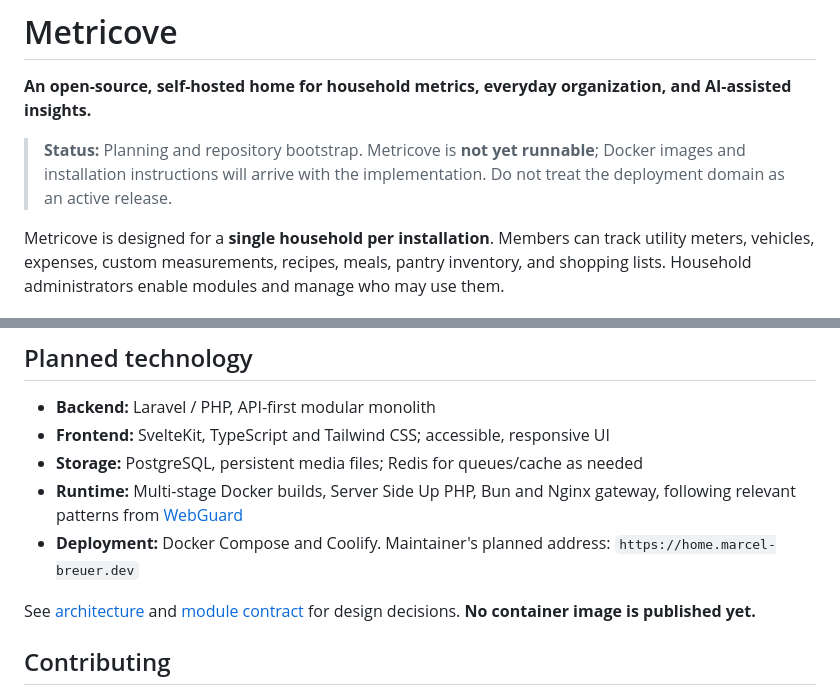
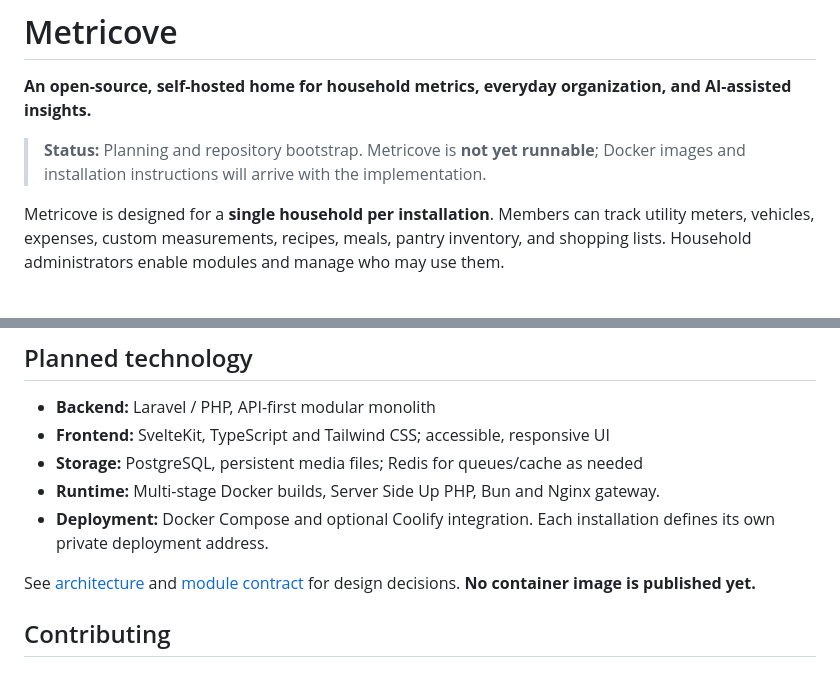
Before and after one commit to marcel-breuer/metricove, a Markdown page: README.md, 2 parts joined by grey strips. Rendered like a GitHub page.

Commit message:
docs: remove private deployment details and external references

```diff
--- a/README.md
+++ b/README.md
@@ -2,7 +2,7 @@
 
 **An open-source, self-hosted home for household metrics, everyday organization, and AI-assisted insights.**
 
-> **Status:** Planning and repository bootstrap. Metricove is **not yet runnable**; Docker images and installation instructions will arrive with the implementation. Do not treat the deployment domain as an active release.
+> **Status:** Planning and repository bootstrap. Metricove is **not yet runnable**; Docker images and installation instructions will arrive with the implementation.
 
 Metricove is designed for a **single household per installation**. Members can track utility meters, vehicles, expenses, custom measurements, recipes, meals, pantry inventory, and shopping lists. Household administrators enable modules and manage who may use them.
 
@@ -41,8 +41,8 @@ Modules should integrate with each other **without unnecessary hard dependencies
 - **Backend:** Laravel / PHP, API-first modular monolith
 - **Frontend:** SvelteKit, TypeScript and Tailwind CSS; accessible, responsive UI
 - **Storage:** PostgreSQL, persistent media files; Redis for queues/cache as needed
-- **Runtime:** Multi-stage Docker builds, Server Side Up PHP, Bun and Nginx gateway, following relevant patterns from [WebGuard](https://github.com/marcel-breuer/webguard)
-- **Deployment:** Docker Compose and Coolify. Maintainer's planned address: `https://home.marcel-breuer.dev`
+- **Runtime:** Multi-stage Docker builds, Server Side Up PHP, Bun and Nginx gateway.
+- **Deployment:** Docker Compose and optional Coolify integration. Each installation defines its own private deployment address.
 
 See [architecture](docs/architecture/overview.md) and [module contract](docs/modules/README.md) for design decisions. **No container image is published yet.**
 
```
